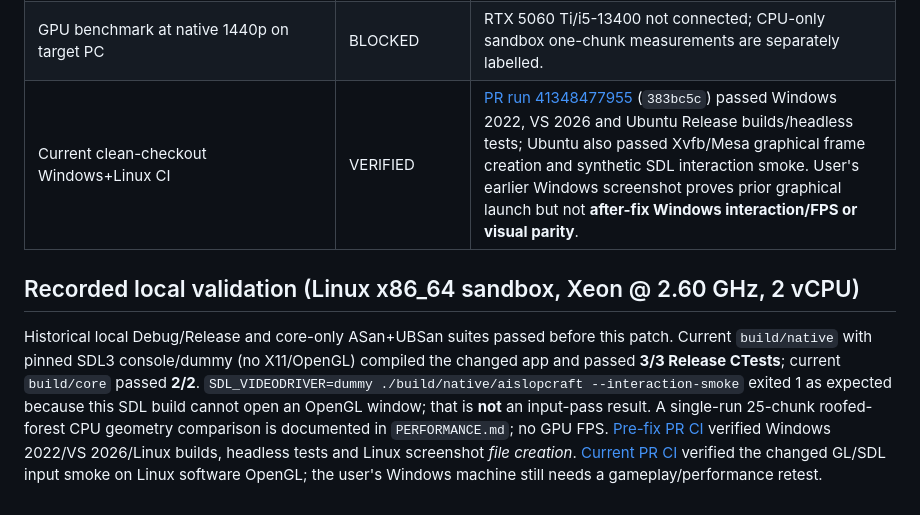
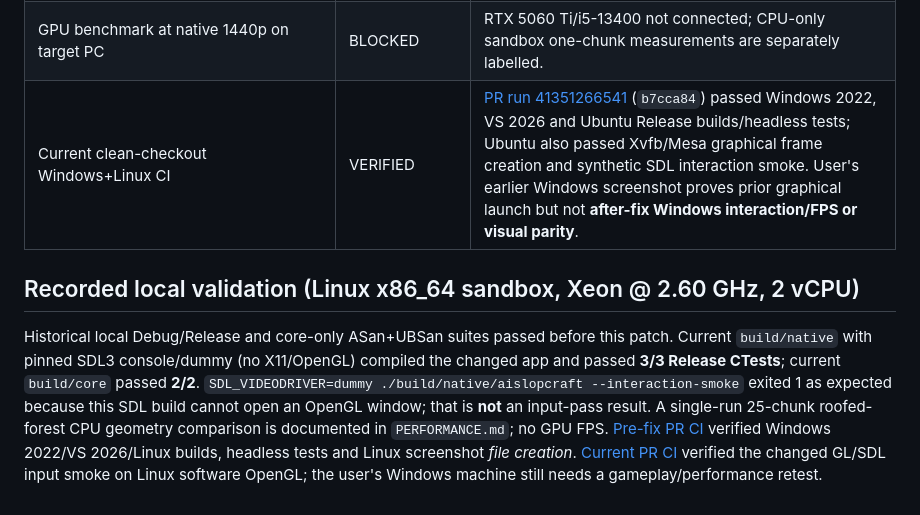
Before and after one commit to Skid-ster/AiSlopcraft, a Markdown page: docs/FEATURE_MATRIX.md, the part around one of its changes. GitHub-like rendering.

```diff
--- a/docs/FEATURE_MATRIX.md
+++ b/docs/FEATURE_MATRIX.md
@@ -28,7 +28,7 @@ Statuses: **NOT STARTED**, **IN PROGRESS**, **IMPLEMENTED**, **VERIFIED**, **BLO
 | Containers/entities/weather in saves | NOT STARTED | Required before persistence considered complete; see `SAVE_FORMAT.md`. |
 | Multiplayer protocol 4 | NOT STARTED | No packet handling, server or compatibility tests. |
 | GPU benchmark at native 1440p on target PC | BLOCKED | RTX 5060 Ti/i5-13400 not connected; CPU-only sandbox one-chunk measurements are separately labelled. |
-| Current clean-checkout Windows+Linux CI | VERIFIED | [PR run 41348477955](https://github.com/Skid-ster/AiSlopcraft/actions/runs/41348477955) (`383bc5c`) passed Windows 2022, VS 2026 and Ubuntu Release builds/headless tests; Ubuntu also passed Xvfb/Mesa graphical frame creation and synthetic SDL interaction smoke. User's earlier Windows screenshot proves prior graphical launch but not **after-fix Windows interaction/FPS or visual parity**. |
+| Current clean-checkout Windows+Linux CI | VERIFIED | [PR run 41351266541](https://github.com/Skid-ster/AiSlopcraft/actions/runs/41351266541) (`b7cca84`) passed Windows 2022, VS 2026 and Ubuntu Release builds/headless tests; Ubuntu also passed Xvfb/Mesa graphical frame creation and synthetic SDL interaction smoke. User's earlier Windows screenshot proves prior graphical launch but not **after-fix Windows interaction/FPS or visual parity**. |
 
 ## Recorded local validation (Linux x86_64 sandbox, Xeon @ 2.60 GHz, 2 vCPU)
 
```
Also changed, not shown: other parts of docs/FEATURE_MATRIX.md (+2 -2 lines), README.md (+2 -2 lines), docs/KNOWN_LIMITATIONS.md (+1 -1 lines).
